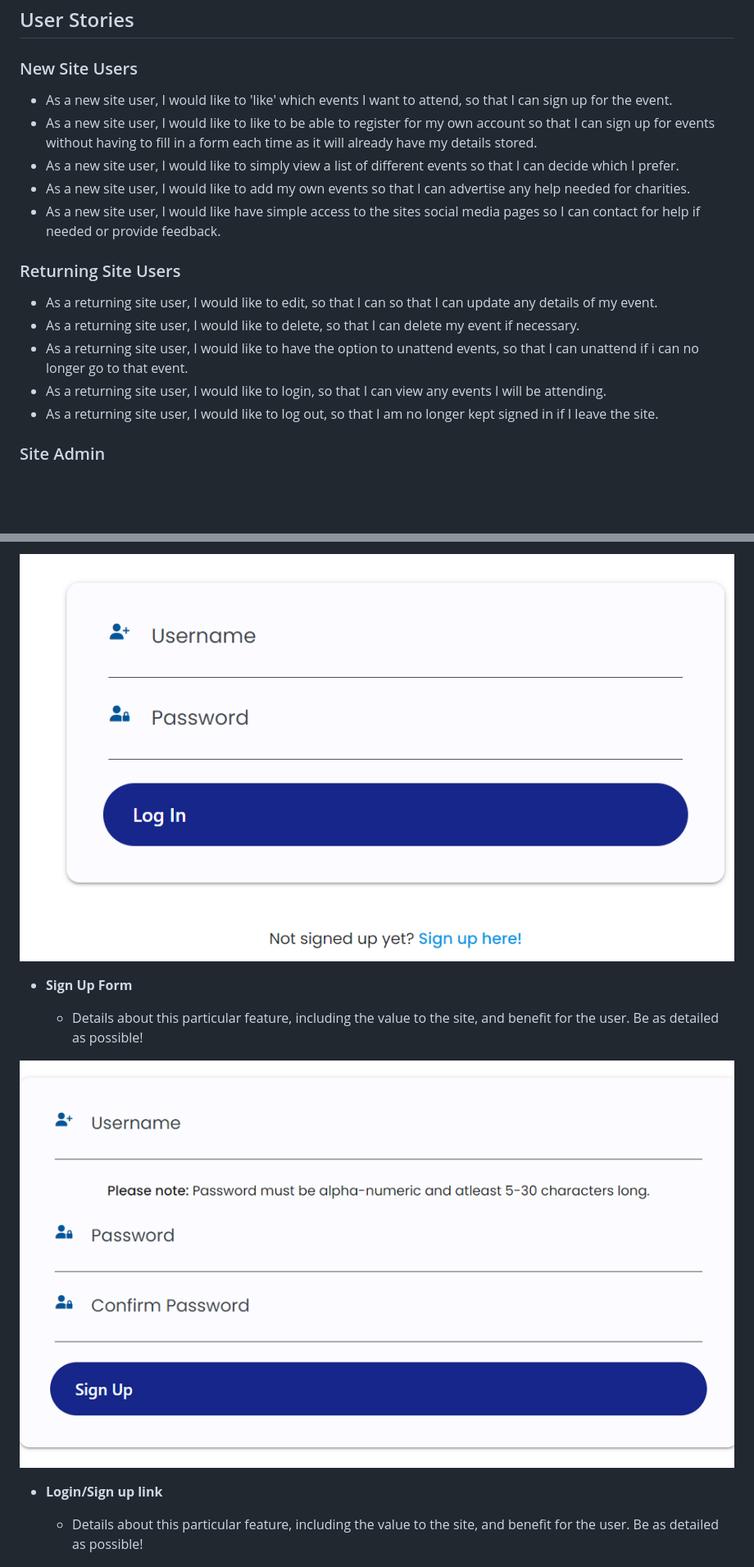
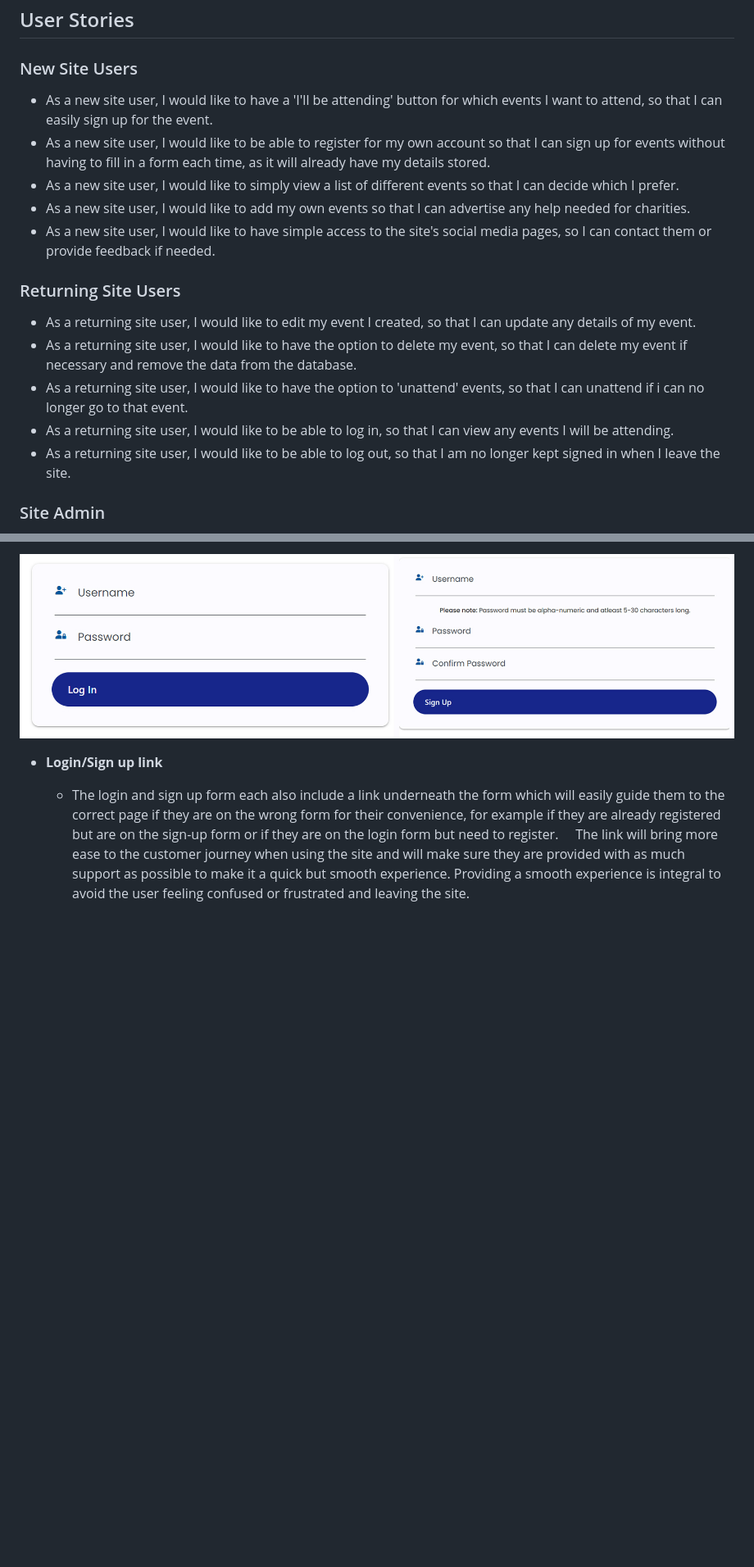
Before and after one commit to staceyJayneLewis/socialeyes, a Markdown page: README.md, 2 parts joined by grey strips. Shown at 82% size. GitHub-like rendering; pictures changed too: documentation/feature10.jpg (deleted), documentation/feature9&10.jpg (added), documentation/feature9.jpg (deleted); blank space fills up the shorter version.

```diff
--- a/README.md
+++ b/README.md
@@ -57,19 +55,19 @@ I have used Google fonts to help with the styles of the fonts used in the websit
 
 ### New Site Users
 
-- As a new site user, I would like to 'like' which events I want to attend, so that I can sign up for the event.
-- As a new site user, I would like to like to be able to register for my own account so that I can sign up for events without having to fill in a form each time as it will already have my details stored.
+- As a new site user, I would like to have a 'I'll be attending' button for which events I want to attend, so that I can easily sign up for the event.
+- As a new site user, I would like to be able to register for my own account so that I can sign up for events without having to fill in a form each time, as it will already have my details stored.
 - As a new site user, I would like to simply view a list of different events so that I can decide which I prefer.
 - As a new site user, I would like to add my own events so that I can advertise any help needed for charities.
-- As a new site user, I would like have simple access to the sites social media pages so I can contact for help if needed or provide feedback.
+- As a new site user, I would like to have simple access to the site's social media pages, so I can contact them or provide feedback if needed.
 
 ### Returning Site Users
 
-- As a returning site user, I would like to edit, so that I can so that I can update any details of my event.
-- As a returning site user, I would like to delete, so that I can delete my event if necessary.
-- As a returning site user, I would like to have the option to unattend events, so that I can unattend if i can no longer go to that event.
-- As a returning site user, I would like to login, so that I can view any events I will be attending.
-- As a returning site user, I would like to log out, so that I am no longer kept signed in if I leave the site.
+- As a returning site user, I would like to edit my event I created, so that I can update any details of my event.
+- As a returning site user, I would like to have the option to delete my event, so that I can delete my event if necessary and remove the data from the database.
+- As a returning site user, I would like to have the option to 'unattend' events, so that I can unattend if i can no longer go to that event.
+- As a returning site user, I would like to be able to log in, so that I can view any events I will be attending.
+- As a returning site user, I would like to be able to log out, so that I am no longer kept signed in when I leave the site.
 
 ### Site Admin
 
@@ -169,15 +170,10 @@ The navbar background colour has been blended into the colour of the callout sec
 
-![screenshot](documentation/feature9.jpg)
-
-- **Sign Up Form**
-
-    - Details about this particular feature, including the value to the site, and benefit for the user. Be as detailed as possible!
-
-![screenshot](documentation/feature10.jpg)
+![screenshot](documentation/feature9&10.jpg)
 
 - **Login/Sign up link**
 
-    - Details about this particular feature, including the value to the site, and benefit for the user. Be as detailed as possible!
+    - The login and sign up form each also include a link underneath the form which will easily guide them to the correct page if they are on the wrong form for their convenience, for example if they are already registered but are on the sign-up form or if they are on the login form but need to register.
+    The link will bring more ease to the customer journey when using the site and will make sure they are provided with as much support as possible to make it a quick but smooth experience. Providing a smooth experience is integral to avoid the user feeling confused or frustrated and leaving the site.
 
 ![screenshot](documentation/feature11.jpg)
 
```
Also changed, not shown: other parts of README.md (+29 -26 lines), documentation/feature15.jpg, documentation/feature17.jpg.
